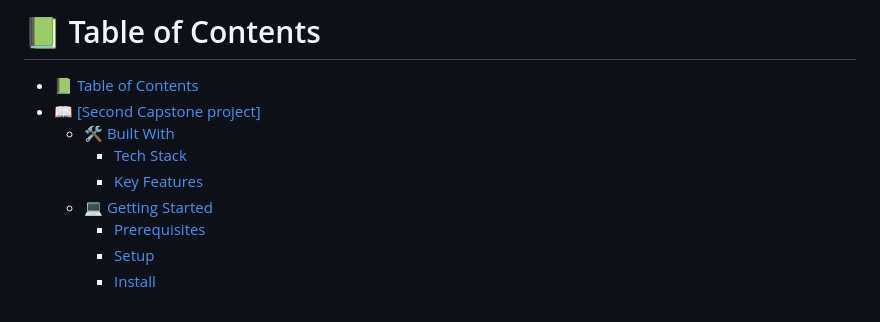
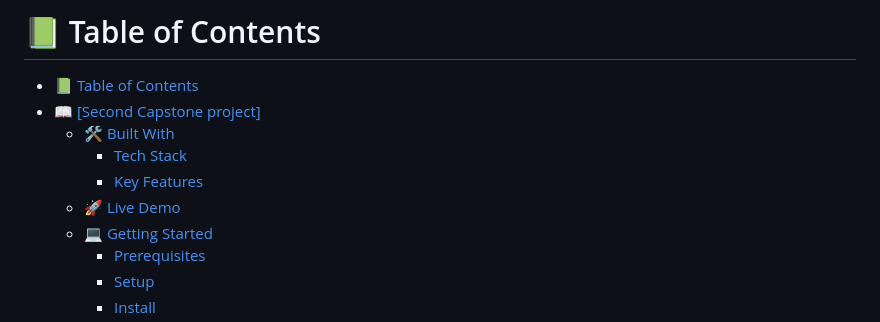
Before and after one commit to ankitt26/Second-Capstone-project, a Markdown page: README.md, the part around one of its changes. GitHub-like rendering.

Commit message:
Add live demo in readme

```diff
--- a/README.md
+++ b/README.md
@@ -44,6 +44,7 @@ After you're finished please remove all the comments and instructions!
   - [🛠 Built With ](#-built-with-)
     - [Tech Stack ](#tech-stack-)
     - [Key Features ](#key-features-)
+  - [🚀 Live Demo ](#-live-demo-)
   - [💻 Getting Started ](#-getting-started-)
     - [Prerequisites](#prerequisites)
     - [Setup](#setup)
```
Also changed, not shown: other parts of README.md (+3 -3 lines).
